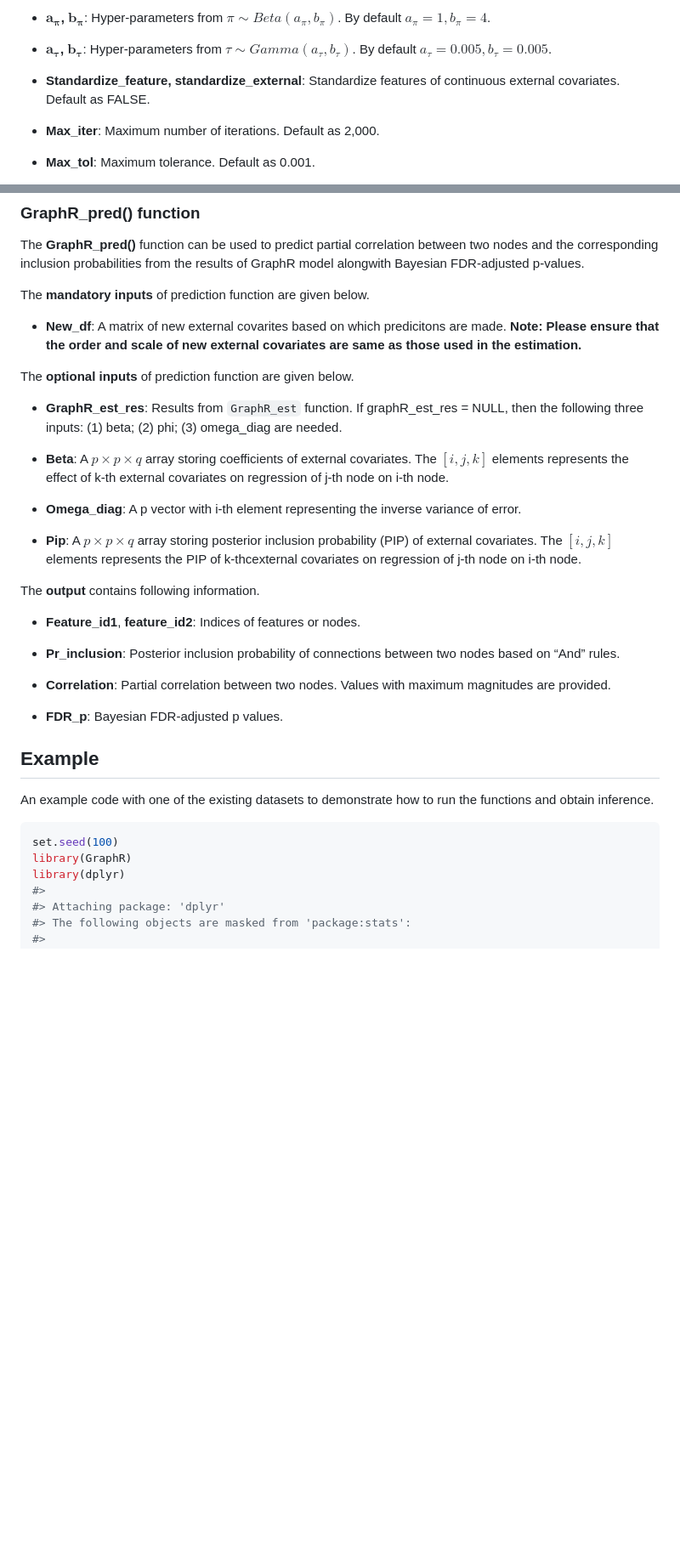
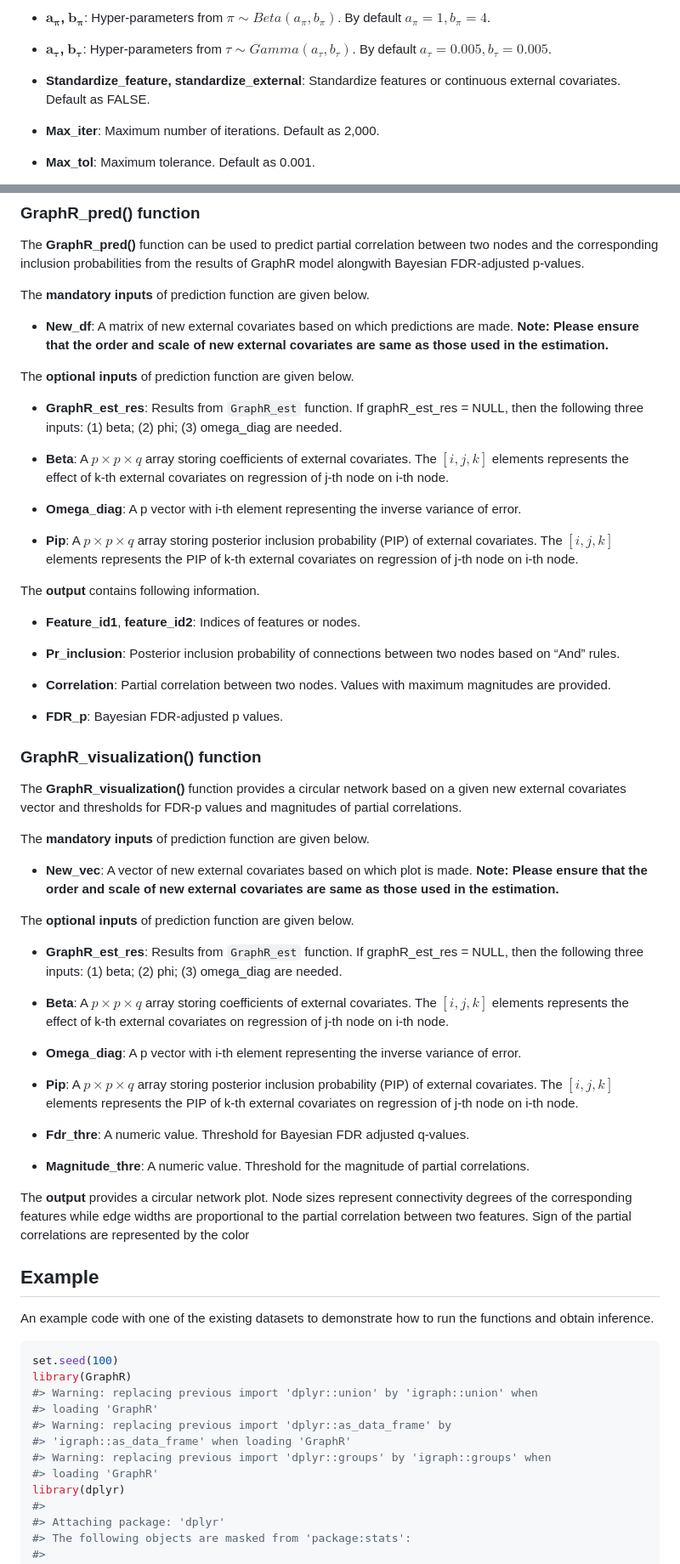
Before and after one commit to bayesrx/GraphR, a Markdown page: README.md, 2 parts joined by grey strips. Shown: that part at 85% size. Rendered like a GitHub page; blank space fills up the shorter version.

````diff
--- a/README.md
+++ b/README.md
@@ -69,7 +69,7 @@ The **optional inputs** of estimation function are given below.
   $\tau \sim Gamma(a_\tau, b_\tau)$. By default
   $a_\tau = 0.005, b_\tau = 0.005$.
 
-- **Standardize_feature, standardize_external**: Standardize features of
+- **Standardize_feature, standardize_external**: Standardize features or
   continuous external covariates. Default as FALSE.
 
 - **Max_iter**: Maximum number of iterations. Default as 2,000.
@@ -100,8 +100,8 @@ FDR-adjusted p-values.
 
 The **mandatory inputs** of prediction function are given below.
 
-- **New_df**: A matrix of new external covarites based on which
-  predicitons are made. **Note: Please ensure that the order and scale
+- **New_df**: A matrix of new external covariates based on which
+  predictions are made. **Note: Please ensure that the order and scale
   of new external covariates are same as those used in the estimation.**
 
 The **optional inputs** of prediction function are given below.
@@ -119,7 +119,7 @@ The **optional inputs** of prediction function are given below.
 
 - **Pip**: A $p \times p \times q$ array storing posterior inclusion
   probability (PIP) of external covariates. The $[i,j,k]$ elements
-  represents the PIP of k-thcexternal covariates on regression of j-th
+  represents the PIP of k-th external covariates on regression of j-th
   node on i-th node.
 
 The **output** contains following information.
@@ -134,6 +134,47 @@ The **output** contains following information.
 
 - **FDR_p**: Bayesian FDR-adjusted p values.
 
+### GraphR_visualization() function
+
+The **GraphR_visualization()** function provides a circular network
+based on a given new external covariates vector and thresholds for FDR-p
+values and magnitudes of partial correlations.
+
+The **mandatory inputs** of prediction function are given below.
+
+- **New_vec**: A vector of new external covariates based on which plot
+  is made. **Note: Please ensure that the order and scale of new
+  external covariates are same as those used in the estimation.**
+
+The **optional inputs** of prediction function are given below.
+
+- **GraphR_est_res**: Results from `GraphR_est` function. If
+  graphR_est_res = NULL, then the following three inputs: (1) beta; (2)
+  phi; (3) omega_diag are needed.
+
+- **Beta**: A $p \times p \times q$ array storing coefficients of
+  external covariates. The $[i,j,k]$ elements represents the effect of
+  k-th external covariates on regression of j-th node on i-th node.
+
+- **Omega_diag**: A p vector with i-th element representing the inverse
+  variance of error.
+
+- **Pip**: A $p \times p \times q$ array storing posterior inclusion
+  probability (PIP) of external covariates. The $[i,j,k]$ elements
+  represents the PIP of k-th external covariates on regression of j-th
+  node on i-th node.
+
+- **Fdr_thre**: A numeric value. Threshold for Bayesian FDR adjusted
+  q-values.
+
+- **Magnitude_thre**: A numeric value. Threshold for the magnitude of
+  partial correlations.
+
+The **output** provides a circular network plot. Node sizes represent
+connectivity degrees of the corresponding features while edge widths are
+proportional to the partial correlation between two features. Sign of
+the partial correlations are represented by the color
+
 ## Example
 
 An example code with one of the existing datasets to demonstrate how to
@@ -142,6 +183,12 @@ run the functions and obtain inference.
 ``` r
 set.seed(100)
 library(GraphR)
+#> Warning: replacing previous import 'dplyr::union' by 'igraph::union' when
+#> loading 'GraphR'
+#> Warning: replacing previous import 'dplyr::as_data_frame' by
+#> 'igraph::as_data_frame' when loading 'GraphR'
+#> Warning: replacing previous import 'dplyr::groups' by 'igraph::groups' when
+#> loading 'GraphR'
 library(dplyr)
 #>
 #> Attaching package: 'dplyr'
````
Also changed, not shown: other parts of README.md (+38 -16 lines), man/figures/README-unnamed-chunk-3-1.png (added), 8 other files.
